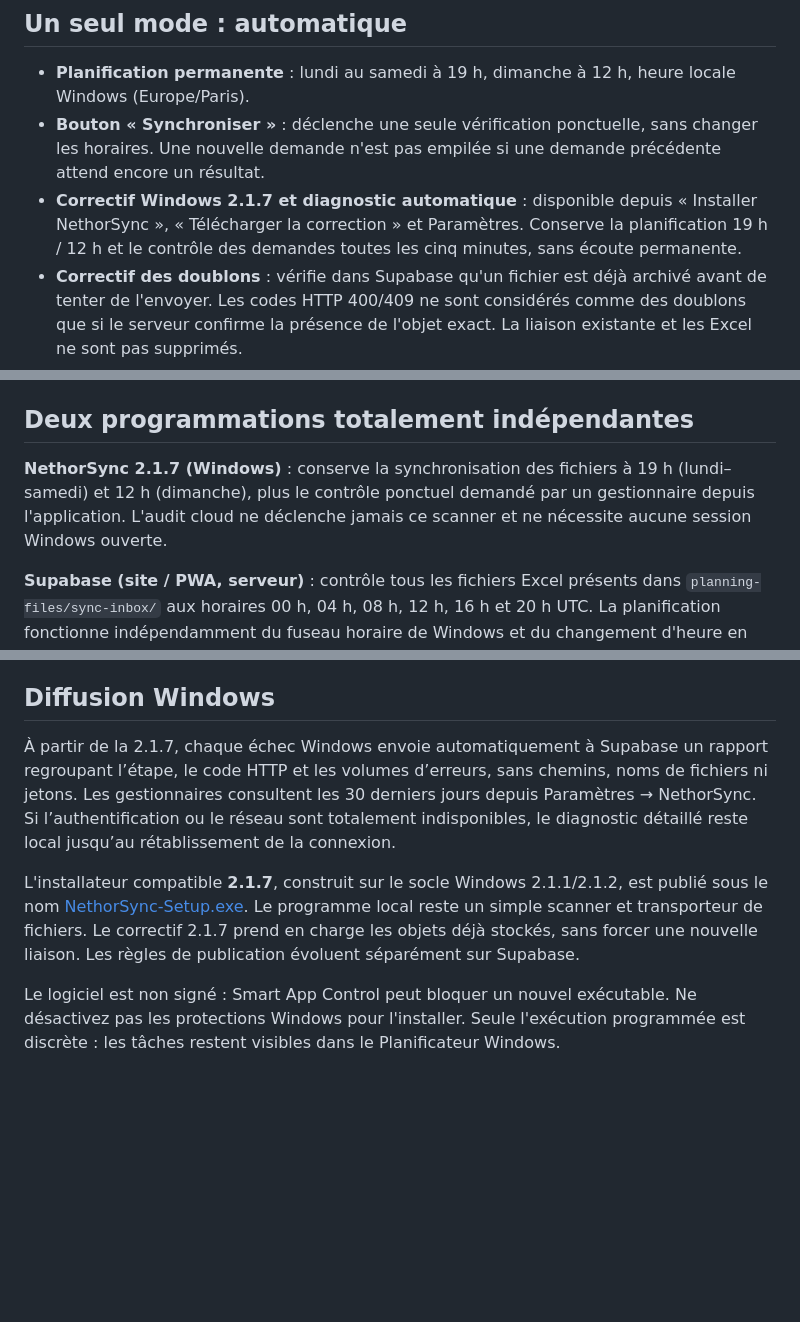
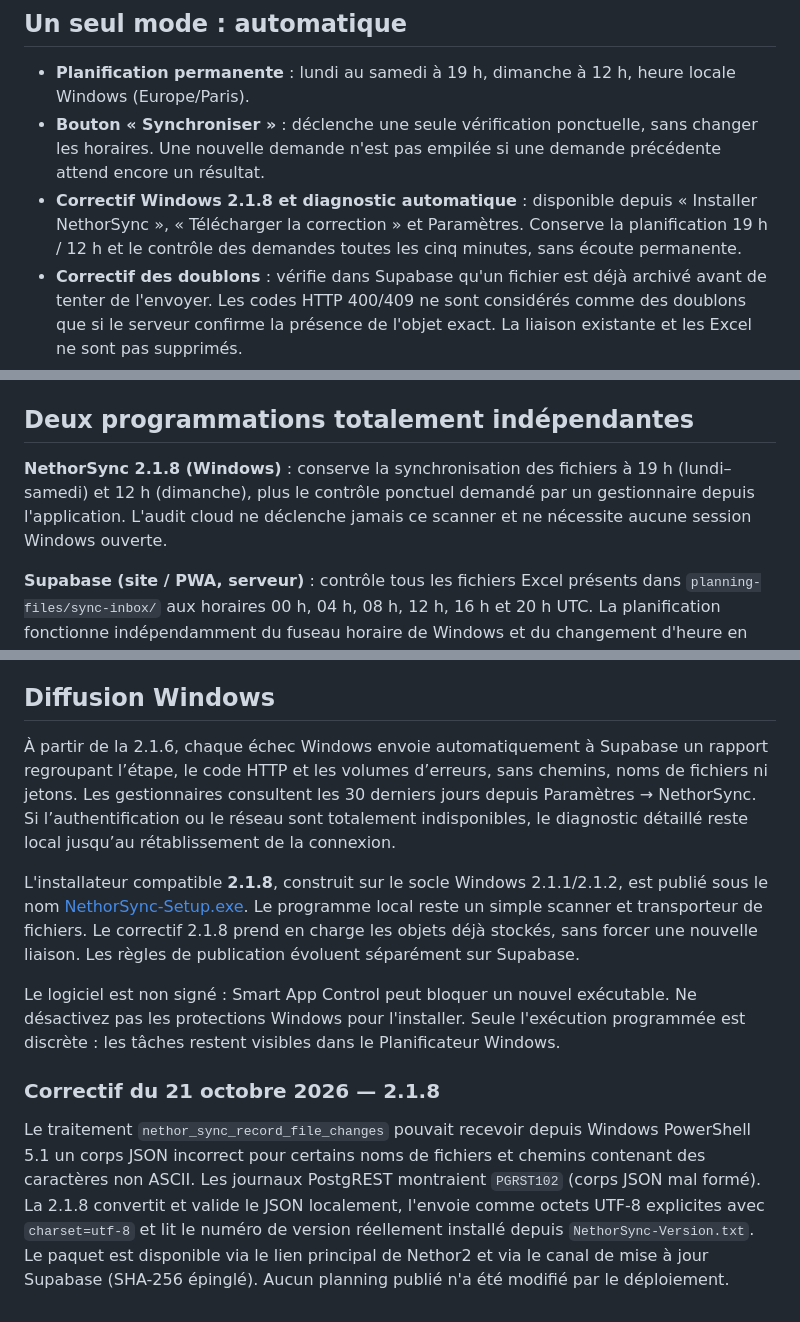
Before and after one commit to torsielloenzo-pixel/nethor2, a Markdown page: tools/nethor-sync/README.md, 3 parts joined by grey strips. Rendered like a GitHub page; blank space fills up the shorter version.

Commit message:
docs(sync): proposer le correctif 2.1.8 et documenter reparations UTF-8

```diff
--- a/tools/nethor-sync/README.md
+++ b/tools/nethor-sync/README.md
@@ -52,7 +52,7 @@ L'identité du poste et son secret local sont stockés sous `%LOCALAPPDATA%\Neth
 
 - **Planification permanente** : lundi au samedi à 19 h, dimanche à 12 h, heure locale Windows (Europe/Paris).
 - **Bouton « Synchroniser »** : déclenche une seule vérification ponctuelle, sans changer les horaires. Une nouvelle demande n'est pas empilée si une demande précédente attend encore un résultat.
-- **Correctif Windows 2.1.7 et diagnostic automatique** : disponible depuis « Installer NethorSync », « Télécharger la correction » et Paramètres. Conserve la planification 19 h / 12 h et le contrôle des demandes toutes les cinq minutes, sans écoute permanente.
+- **Correctif Windows 2.1.8 et diagnostic automatique** : disponible depuis « Installer NethorSync », « Télécharger la correction » et Paramètres. Conserve la planification 19 h / 12 h et le contrôle des demandes toutes les cinq minutes, sans écoute permanente.
 - **Correctif des doublons** : vérifie dans Supabase qu'un fichier est déjà archivé avant de tenter de l'envoyer. Les codes HTTP 400/409 ne sont considérés comme des doublons que si le serveur confirme la présence de l'objet exact. La liaison existante et les Excel ne sont pas supprimés.
 - Les demandes ne peuvent être exécutées qu'avec le PC allumé, l'utilisateur Windows connecté et un accès Supabase fonctionnel.
 - Une synchronisation calcule les empreintes SHA-256, dépose les fichiers modifiés dans le stockage privé, puis enregistre les versions Windows. Le serveur analyse et publie automatiquement **les vrais remplacements récents et valides**.
@@ -67,7 +67,7 @@ La synchronisation dépose les originaux dans le stockage **privé** `planning-f
 
 ## Deux programmations totalement indépendantes
 
-**NethorSync 2.1.7 (Windows)** : conserve la synchronisation des fichiers à 19 h (lundi–samedi) et 12 h (dimanche), plus le contrôle ponctuel demandé par un gestionnaire depuis l'application. L'audit cloud ne déclenche jamais ce scanner et ne nécessite aucune session Windows ouverte.
+**NethorSync 2.1.8 (Windows)** : conserve la synchronisation des fichiers à 19 h (lundi–samedi) et 12 h (dimanche), plus le contrôle ponctuel demandé par un gestionnaire depuis l'application. L'audit cloud ne déclenche jamais ce scanner et ne nécessite aucune session Windows ouverte.
 
 **Supabase (site / PWA, serveur)** : contrôle tous les fichiers Excel présents dans `planning-files/sync-inbox/` aux horaires 00 h, 04 h, 08 h, 12 h, 16 h et 20 h UTC. La planification fonctionne indépendamment du fuseau horaire de Windows et du changement d'heure en France. Elle compare les dernières versions conservées aux semaines déjà publiées, puis peut automatiquement publier les plannings différents avec les protections du moteur serveur. Les fichiers archivés trop anciens ne sont pas réappliqués.
 
@@ -104,8 +104,11 @@ Pour arrêter localement, désactiver les tâches « Nethor Sync 2 » dans le Pl
 
 ## Diffusion Windows
 
-À partir de la 2.1.7, chaque échec Windows envoie automatiquement à Supabase un rapport regroupant l’étape, le code HTTP et les volumes d’erreurs, sans chemins, noms de fichiers ni jetons. Les gestionnaires consultent les 30 derniers jours depuis Paramètres → NethorSync. Si l’authentification ou le réseau sont totalement indisponibles, le diagnostic détaillé reste local jusqu’au rétablissement de la connexion.
+À partir de la 2.1.6, chaque échec Windows envoie automatiquement à Supabase un rapport regroupant l’étape, le code HTTP et les volumes d’erreurs, sans chemins, noms de fichiers ni jetons. Les gestionnaires consultent les 30 derniers jours depuis Paramètres → NethorSync. Si l’authentification ou le réseau sont totalement indisponibles, le diagnostic détaillé reste local jusqu’au rétablissement de la connexion.
 
-L'installateur compatible **2.1.7**, construit sur le socle Windows 2.1.1/2.1.2, est publié sous le nom [NethorSync-Setup.exe](https://github.com/torsielloenzo-pixel/nethor2/releases/download/nethor-sync2-latest/NethorSync-Setup.exe). Le programme local reste un simple scanner et transporteur de fichiers. Le correctif 2.1.7 prend en charge les objets déjà stockés, sans forcer une nouvelle liaison. Les règles de publication évoluent séparément sur Supabase.
+L'installateur compatible **2.1.8**, construit sur le socle Windows 2.1.1/2.1.2, est publié sous le nom [NethorSync-Setup.exe](https://github.com/torsielloenzo-pixel/nethor2/releases/download/nethor-sync2-latest/NethorSync-Setup.exe). Le programme local reste un simple scanner et transporteur de fichiers. Le correctif 2.1.8 prend en charge les objets déjà stockés, sans forcer une nouvelle liaison. Les règles de publication évoluent séparément sur Supabase.
 
 Le logiciel est non signé : Smart App Control peut bloquer un nouvel exécutable. Ne désactivez pas les protections Windows pour l'installer. Seule l'exécution programmée est discrète : les tâches restent visibles dans le Planificateur Windows.
+
+### Correctif du 21 octobre 2026 — 2.1.8
+Le traitement `nethor_sync_record_file_changes` pouvait recevoir depuis Windows PowerShell 5.1 un corps JSON incorrect pour certains noms de fichiers et chemins contenant des caractères non ASCII. Les journaux PostgREST montraient `PGRST102` (corps JSON mal formé). La 2.1.8 convertit et valide le JSON localement, l'envoie comme octets UTF-8 explicites avec `charset=utf-8` et lit le numéro de version réellement installé depuis `NethorSync-Version.txt`. Le paquet est disponible via le lien principal de Nethor2 et via le canal de mise à jour Supabase (SHA-256 épinglé). Aucun planning publié n'a été modifié par le déploiement.
```
Also changed, not shown: other parts of tools/nethor-sync/README.md (+1 -1 lines).
